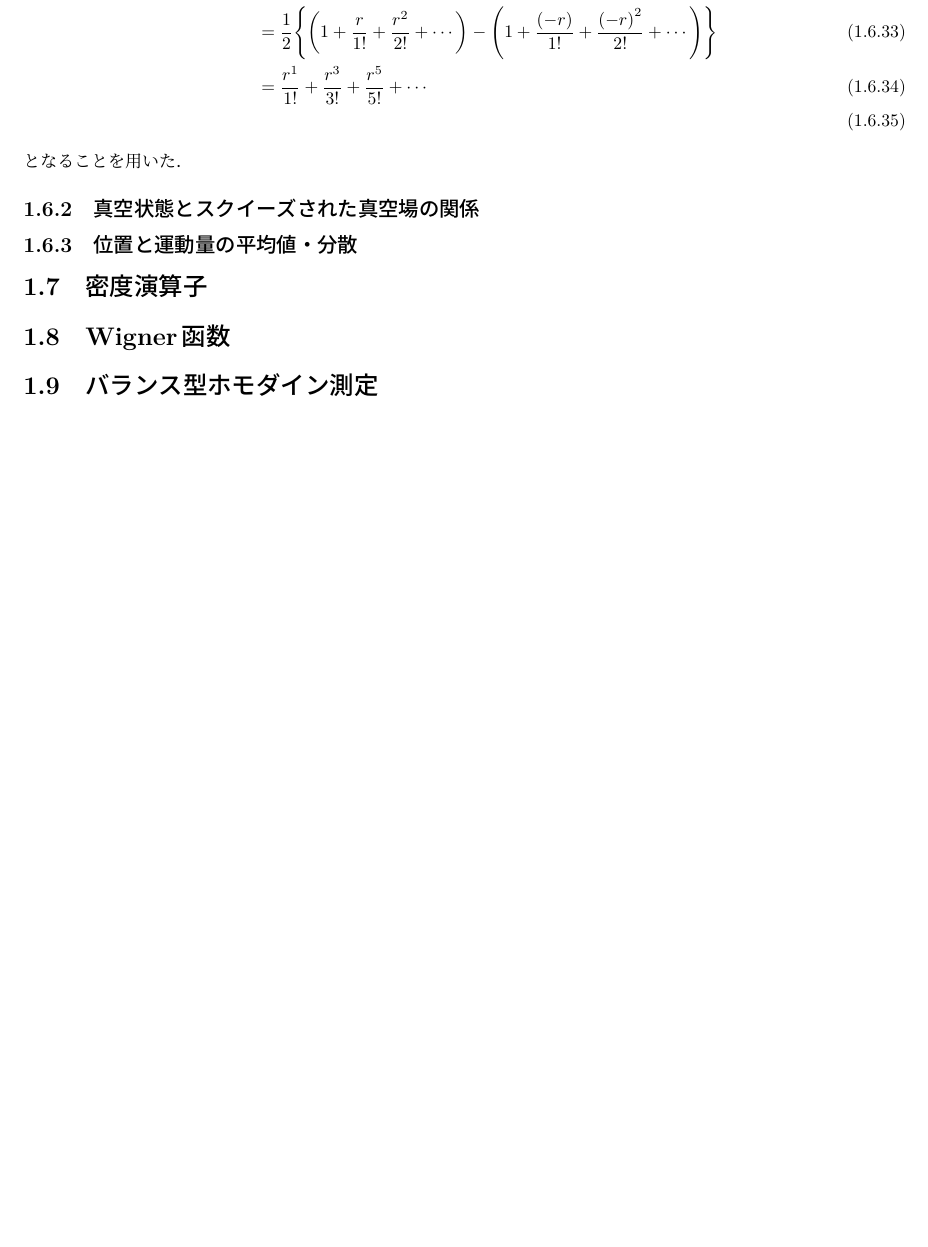
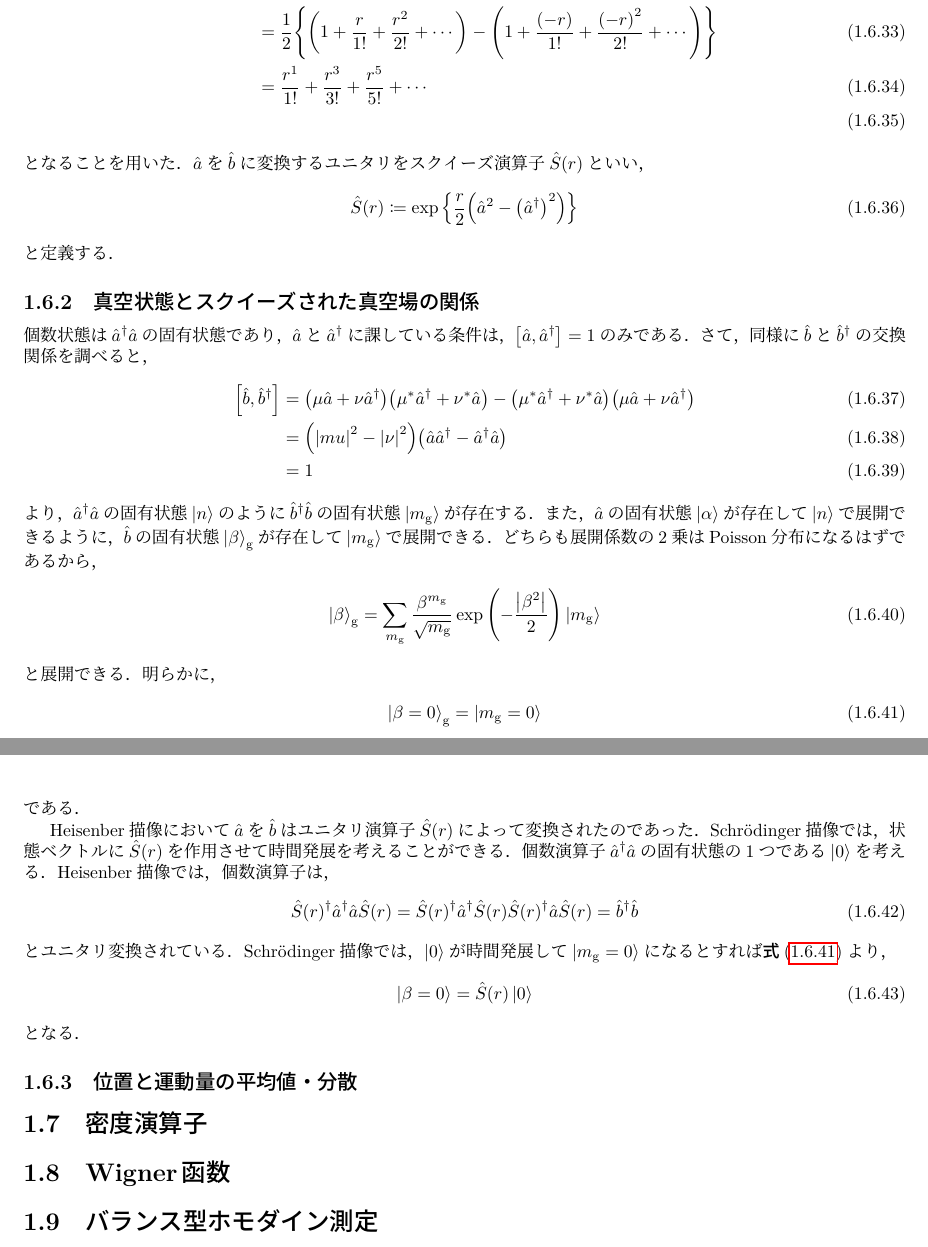
Before and after one commit to harry-arbrebleu/quantum-optics-and-info, a LaTeX thesis (main.tex, which reads appndices/bch/main.tex, quantum_optics/squeezed/main.tex): part of page 22 of 29 before the commit and two parts of pages 22 and 23 of 30 after it, the two joined at a grey line, cut so that both start at the same text, the shorter picture padded with empty space. The pictures show the PDF file main.pdf that the author committed with the source.

Commit message:
wrote squeeze

```diff
--- a/appndices/bch/main.tex
+++ b/appndices/bch/main.tex
@@ -14,7 +14,7 @@
       と定義する．
       $f(t)$を$t = 0$の周りで展開することを考えると，
       \begin{align}
-        f(t) = f(0) + \eval{\dv{f}{x}}_{t = 0}t + \frac{1}{2!}\eval{\dv[2]{f}{x}}_{t = 0} t^2 + \cdots\label{taylor-bch}
+        f(t) = f(0) + \frac{1}{1!}\qty(\eval{\dv{f}{x}}_{t = 0})t + \frac{1}{2!}\qty(\eval{\dv[2]{f}{x}}_{t = 0}) t^2 + \cdots \label{taylor-bch}
       \end{align}
       と書ける．
       さて，
--- a/quantum_optics/squeezed/main.tex
+++ b/quantum_optics/squeezed/main.tex
@@ -4,7 +4,7 @@
   本節では，スクイーズド状態$\ket{\beta}_{\r{g}}$について議論する．
   スクイーズド状態は，消滅演算子$\hat{a}$を変換して得られる$\hat{b}$の固有状態であり，その変換は，
   \begin{align}
-    \hat{b} \coloneqq \mu\hat{a} + \nu\hat{a}^{\dag},\ \abs{\mu}^2 - \abs{\nu} = 1
+    \hat{b} \coloneqq \mu\hat{a} + \nu\hat{a}^{\dag},\ \abs{\mu}^2 - \abs{\nu}^2 = 1
   \end{align}
   と定義され，Bogoliubov変換と呼ばれる．
   縮退パラメトリック過程は，電場の2乗に比例して分極が起こって，その比例係数が$\chi^{(2)}$である非線型結晶に対して，
@@ -80,6 +80,45 @@
       &= \frac{r^1}{1!} + \frac{r^3}{3!} + \frac{r^5}{5!} + \cdots \\
     \end{align}
     となることを用いた．
+    $\hat{a}$を$\hat{b}$に変換するユニタリをスクイーズ演算子$\hat{S}(r)$といい，
+    \begin{align}
+      \hat{S}(r) \coloneqq \exp\qty{\frac{r}{2}\qty(\hat{a}^2 - \qty(\hat{a}^{\dag})^2)}
+    \end{align}
+    と定義する．
   \subsection{真空状態とスクイーズされた真空場の関係}
+    個数状態は$\hat{a}^{\dag}\hat{a}$の固有状態であり，$\hat{a}$と$\hat{a}^{\dag}$に課している条件は，$\qty[\hat{a}, \hat{a}^{\dag}] = 1$のみである．
+    さて，同様に$\hat{b}$と$\hat{b}^{\dag}$の交換関係を調べると，
+    \begin{align}
+      \qty[\hat{b}, \hat{b}^{\dag}] &= \qty(\mu\hat{a} + \nu\hat{a}^{\dag})\qty(\mu^*\hat{a}^{\dag} + \nu^*\hat{a}) - \qty(\mu^*\hat{a}^{\dag} + \nu^*\hat{a})\qty(\mu\hat{a} + \nu\hat{a}^{\dag}) \\
+      &= \qty(\abs{mu}^2 - \abs{\nu}^2)\qty(\hat{a}\hat{a}^{\dag} - \hat{a}^{\dag}\hat{a}) \\
+      &= 1
+    \end{align}
+    より，$\hat{a}^{\dag}\hat{a}$の固有状態$\ket{n}$のように$\hat{b}^{\dag}\hat{b}$の固有状態$\ket{m_{\r{g}}}$が存在する．
+    また，$\hat{a}$の固有状態$\ket{\alpha}$が存在して$\ket{n}$で展開できるように，$\hat{b}$の固有状態$\ket{\beta}_{\r{g}}$が存在して$\ket{m_{\r{g}}}$で展開できる．
+    どちらも展開係数の2乗はPoisson分布になるはずであるから，
+    \begin{align}
+      \ket{\beta}_{\r{g}} = \sum_{m_{\r{g}}}\frac{\beta^{m_{\r{g}}}}{\sqrt{m_{\r{g}}}}\exp\qty(-\frac{\abs{\beta^2}}{2})\ket{m_{\r{g}}}
+    \end{align}
+    と展開できる．
+    明らかに，
+    \begin{align}
+      \ket{\beta = 0}_{\r{g}} = \ket{m_{\r{g}} = 0}\label{bg-mg-relation}
+    \end{align}
+    である．
+    \par
+    Heisenber描像において$\hat{a}$を$\hat{b}$はユニタリ演算子$\hat{S}(r)$によって変換されたのであった．
+    Schr\"odinger描像では，状態ベクトルに$\hat{S}(r)$を作用させて時間発展を考えることができる．
+    個数演算子$\hat{a}^{\dag}\hat{a}$の固有状態の1つである$\ket{0}$を考える．
+    Heisenber描像では，個数演算子は，
+    \begin{align}
+      \hat{S}(r)^{\dag}\hat{a}^{\dag}\hat{a}\hat{S}(r) = \hat{S}(r)^{\dag}\hat{a}^{\dag}\hat{S}(r)\hat{S}(r)^{\dag}\hat{a}\hat{S}(r) = \hat{b}^{\dag}\hat{b}
+    \end{align}
+    とユニタリ変換されている．
+    Schr\"odinger描像では，$\ket{0}$が時間発展して$\ket{m_{\r{g}} = 0}$になるとすれば\refe{bg-mg-relation}より，
+    \begin{align}
+      \ket{\beta = 0} = \hat{S}(r)\ket{0}
+    \end{align}
+    となる．
   \subsection{位置と運動量の平均値・分散}
+    % 位置と運動量
 \end{document}
```
Also changed, not shown: appndices/bch/main.pdf, appndices/unitary/main.pdf, main.pdf, quantum_optics/beam_spliter/main.pdf, quantum_optics/coherent/main.pdf, quantum_optics/harmonic_oscillator/main.pdf, quantum_optics/quantisation/main.pdf, quantum_optics/squeezed/main.pdf, appndices/bch/main.tex (5 more changed lines), 1 other file.
